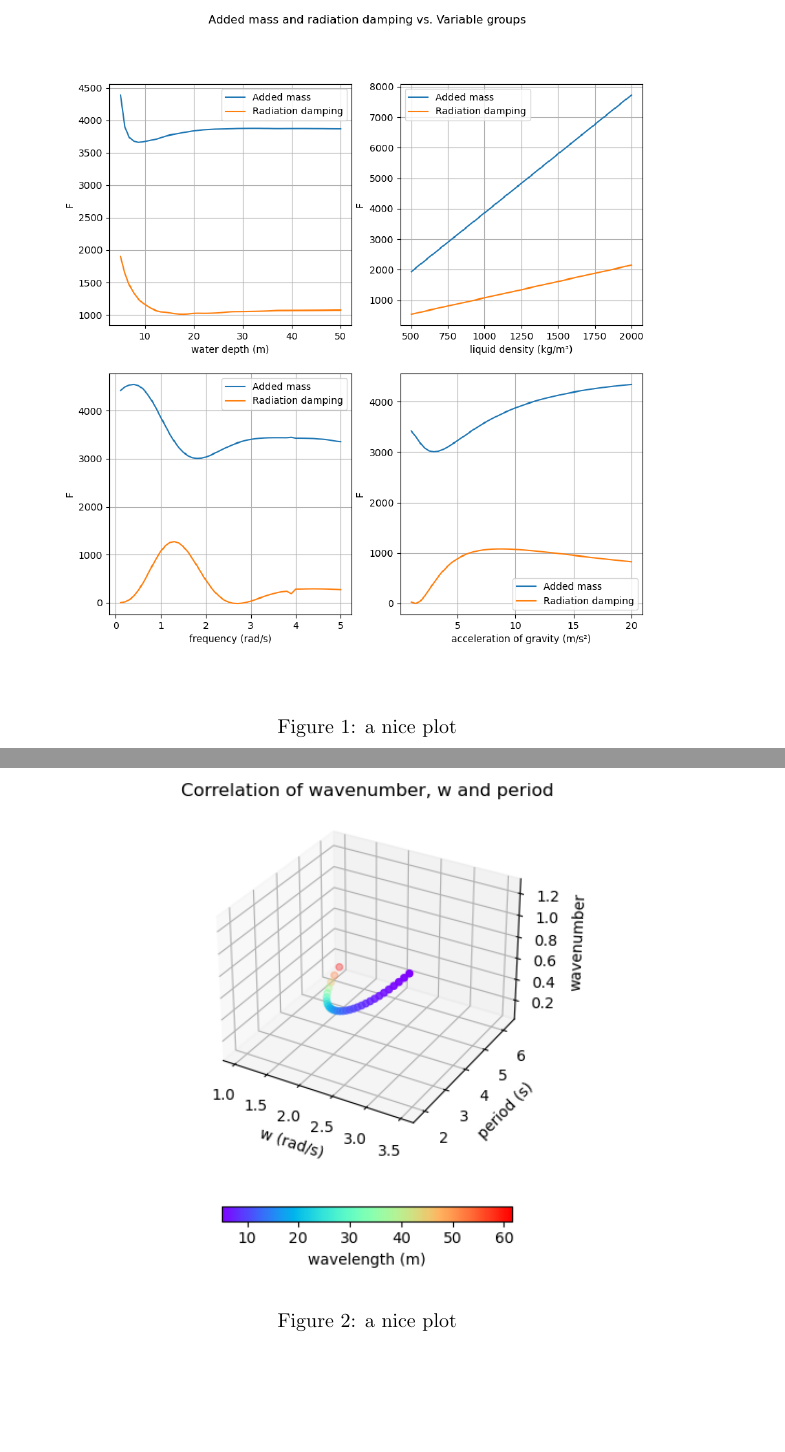
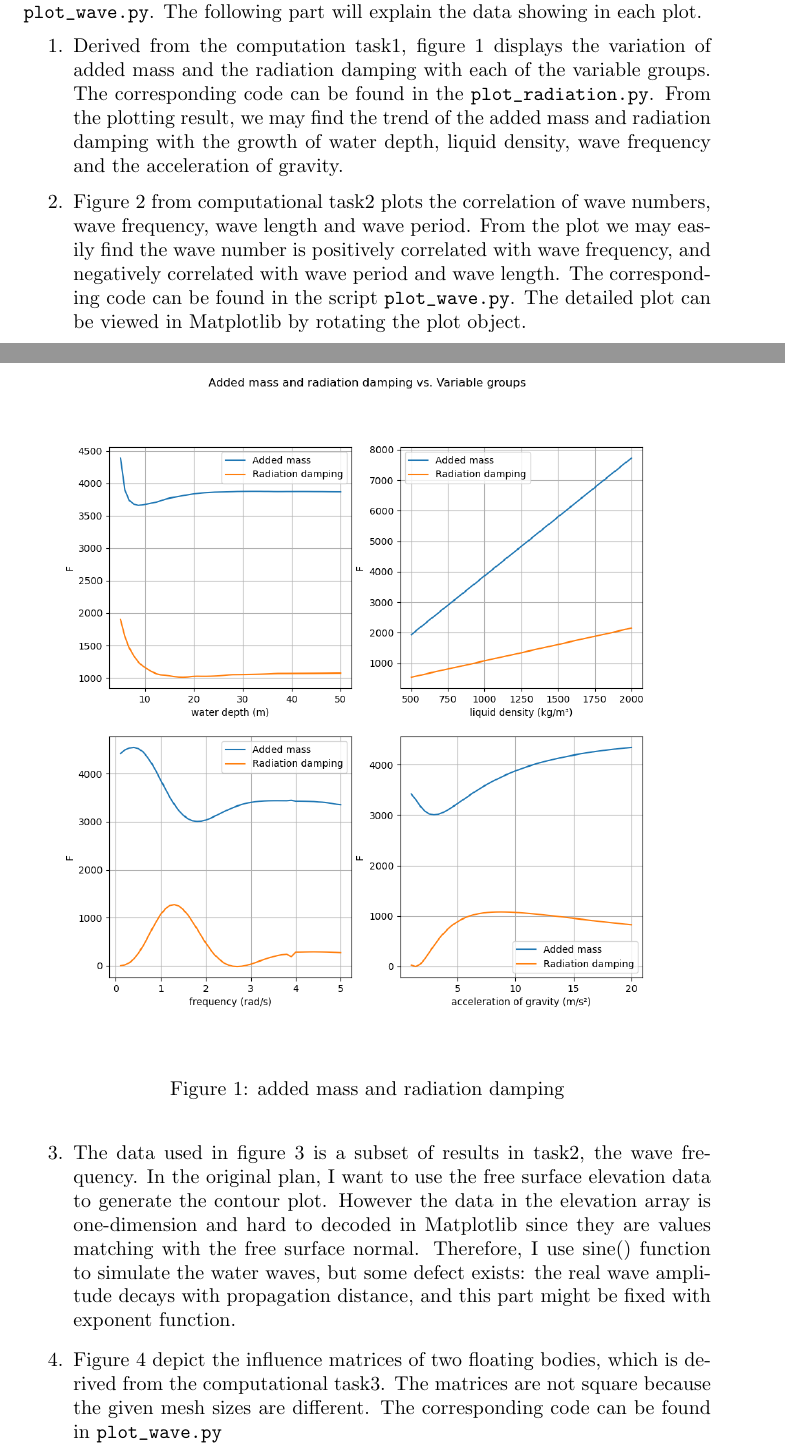
Before and after one commit to tsuzzy/CMSC6950_Project, a LaTeX document (report.tex): two parts of pages 4 and 5 of 7 before the commit and two parts of pages 3 and 4 of 7 after it, joined at a grey line, cut at the place of the change, the shorter picture padded with empty space. Compiled offline with pdfLaTeX.

Commit message:
Report: visualization description added

```diff
--- a/report.tex
+++ b/report.tex
@@ -58,21 +58,23 @@ Capytaine has several functionalities to address the computational tasks we have
 After the solutions complete the computational tasks, the results can be assembled by the \texttt{assemble\char`_dataset()} function in Capytaine, which produces an Xarray data set. Then these Xarray data sets can be saved as NetCDF format files and passed to the visualization tasks. For the complex number in the computation results, for example the diffraction forces after performing solution to \texttt{DiffractionProblem()}, can use \texttt{separate\char`_complex\char`_values} in the \texttt{capytaine.io.xarray} module.
 
 \section{Visualization}
-All the visualization work are doing in the scripts \texttt{plot\char`_radiation.py} and \texttt{plot\char`_wave.py}.
+All the visualization work are doing in the scripts \texttt{plot\char`_radiation.py} and \texttt{plot\char`_wave.py}. The following part will explain the data showing in each plot.
+\begin{enumerate}
+    \item Derived from the computation task1, figure \ref{fig:plt1} displays the variation of added mass and the radiation damping with each of the variable groups. The corresponding code can be found in the \texttt{plot\char`_radiation.py}. From the plotting result, we may find the trend of the added mass and radiation damping with the growth of water depth, liquid density, wave frequency and the acceleration of gravity.
     \begin{figure}[h]
         \centering
         \includegraphics[width=1\textwidth]{img/1_radiation.png}
-    \caption{a nice plot}
+        \caption{added mass and radiation damping}
         \label{fig:plt1}
     \end{figure}
-
+    \item Figure \ref{fig:plt2} from computational task2 plots the correlation of wave numbers, wave frequency, wave length and wave period. From the plot we may easily find the wave number is positively correlated with wave frequency, and negatively correlated with wave period and wave length. The corresponding code can be found in the script \texttt{plot\char`_wave.py}. The detailed plot can be viewed in Matplotlib by rotating the plot object.
     \begin{figure}[h]
         \centering
         \includegraphics[width=1\textwidth]{img/2_1_correlation.png}
-    \caption{a nice plot}
+        \caption{Correlation of wavenumber, frequency, wavelength and period}
         \label{fig:plt2}
     \end{figure}
-
+    \item The data used in figure \ref{fig:plt3} is a subset of results in task2, the wave frequency. In the original plan, I want to use the free surface elevation data to generate the contour plot. However the data in the elevation array is one-dimension and hard to decoded in Matplotlib since they are values matching with the free surface normal. Therefore, I use sine() function to simulate the water waves, but some defect exists: the real wave amplitude decays with propagation distance, and this part might be fixed with exponent function.
     \begin{figure}[h]
         \centering
         \includegraphics[width=1\textwidth]{img/2_2_waveshape.png}
@@ -80,6 +82,6 @@ All the visualization work are doing in the scripts \texttt{plot\char`_radiation
         \label{fig:plt3}
     \end{figure}
-
+    \item Figure \ref{fig:plt4} depict the influence matrices of two floating bodies, which is derived from the computational task3. The matrices are not square because the given mesh sizes are different. The corresponding code can be found in \texttt{plot\char`_wave.py}
     \begin{figure}[h]
         \centering
         \includegraphics[width=1\textwidth]{img/2_3_infmatrix.png}
```
Also changed, not shown: report.tex (6 more changed lines). Lines whose indentation alone changed are shown as unchanged.
